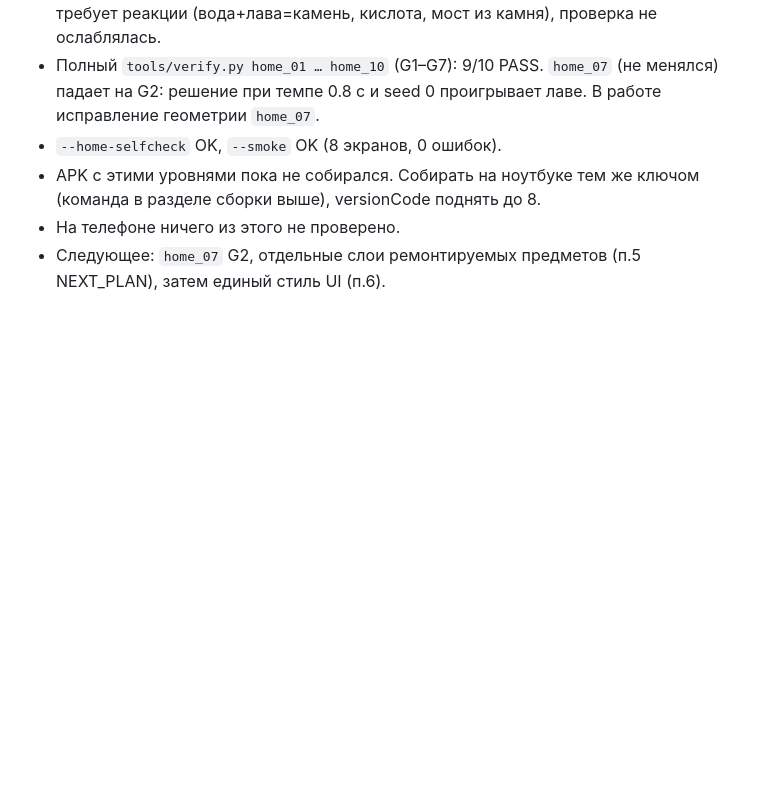
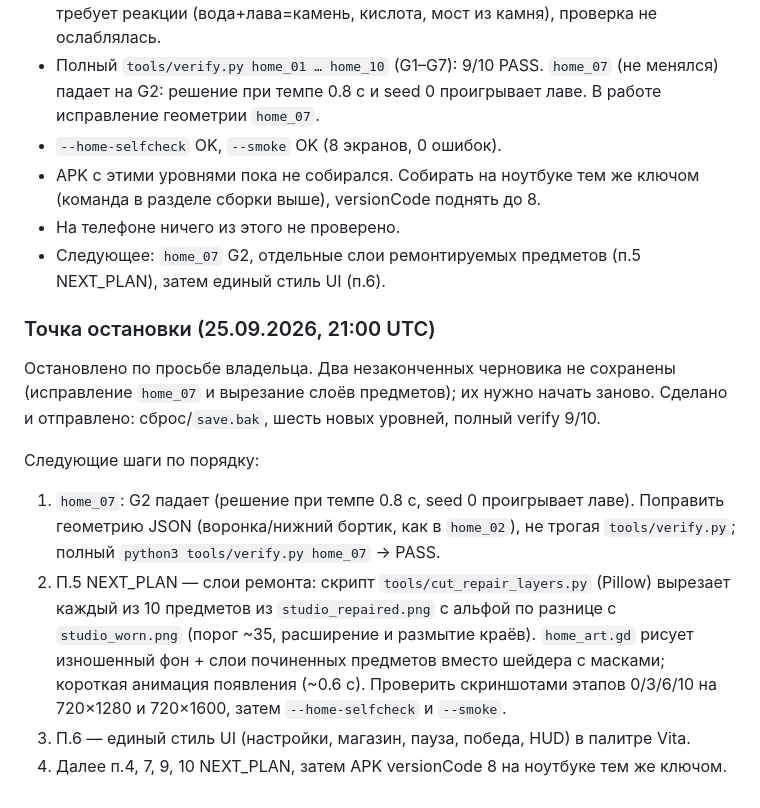
Before and after one commit to crownfall90-dot/mobile-game, a Markdown page: docs/HANDOFF.md, the part around the change. Rendered like a GitHub page; blank space fills up the shorter version.

Commit message:
HANDOFF: record stop point and next steps
Claude-Session: https://claude.ai/code/session_01EU2CN14ozYiVYwVCwWA8fR

```diff
--- a/docs/HANDOFF.md
+++ b/docs/HANDOFF.md
@@ -138,3 +138,22 @@ Godot 4.5.1 находится локально в `D:/tools/godot/` (вне git
 - На телефоне ничего из этого не проверено.
 - Следующее: `home_07` G2, отдельные слои ремонтируемых предметов (п.5 NEXT_PLAN),
   затем единый стиль UI (п.6).
+
+### Точка остановки (25.09.2026, 21:00 UTC)
+
+Остановлено по просьбе владельца. Два незаконченных черновика не сохранены
+(исправление `home_07` и вырезание слоёв предметов); их нужно начать заново.
+Сделано и отправлено: сброс/`save.bak`, шесть новых уровней, полный verify 9/10.
+
+Следующие шаги по порядку:
+1. `home_07`: G2 падает (решение при темпе 0.8 с, seed 0 проигрывает лаве).
+   Поправить геометрию JSON (воронка/нижний бортик, как в `home_02`), не трогая
+   `tools/verify.py`; полный `python3 tools/verify.py home_07` → PASS.
+2. П.5 NEXT_PLAN — слои ремонта: скрипт `tools/cut_repair_layers.py` (Pillow)
+   вырезает каждый из 10 предметов из `studio_repaired.png` с альфой по разнице
+   с `studio_worn.png` (порог ~35, расширение и размытие краёв). `home_art.gd`
+   рисует изношенный фон + слои починенных предметов вместо шейдера с масками;
+   короткая анимация появления (~0.6 с). Проверить скриншотами этапов 0/3/6/10
+   на 720×1280 и 720×1600, затем `--home-selfcheck` и `--smoke`.
+3. П.6 — единый стиль UI (настройки, магазин, пауза, победа, HUD) в палитре Vita.
+4. Далее п.4, 7, 9, 10 NEXT_PLAN, затем APK versionCode 8 на ноутбуке тем же ключом.
```
